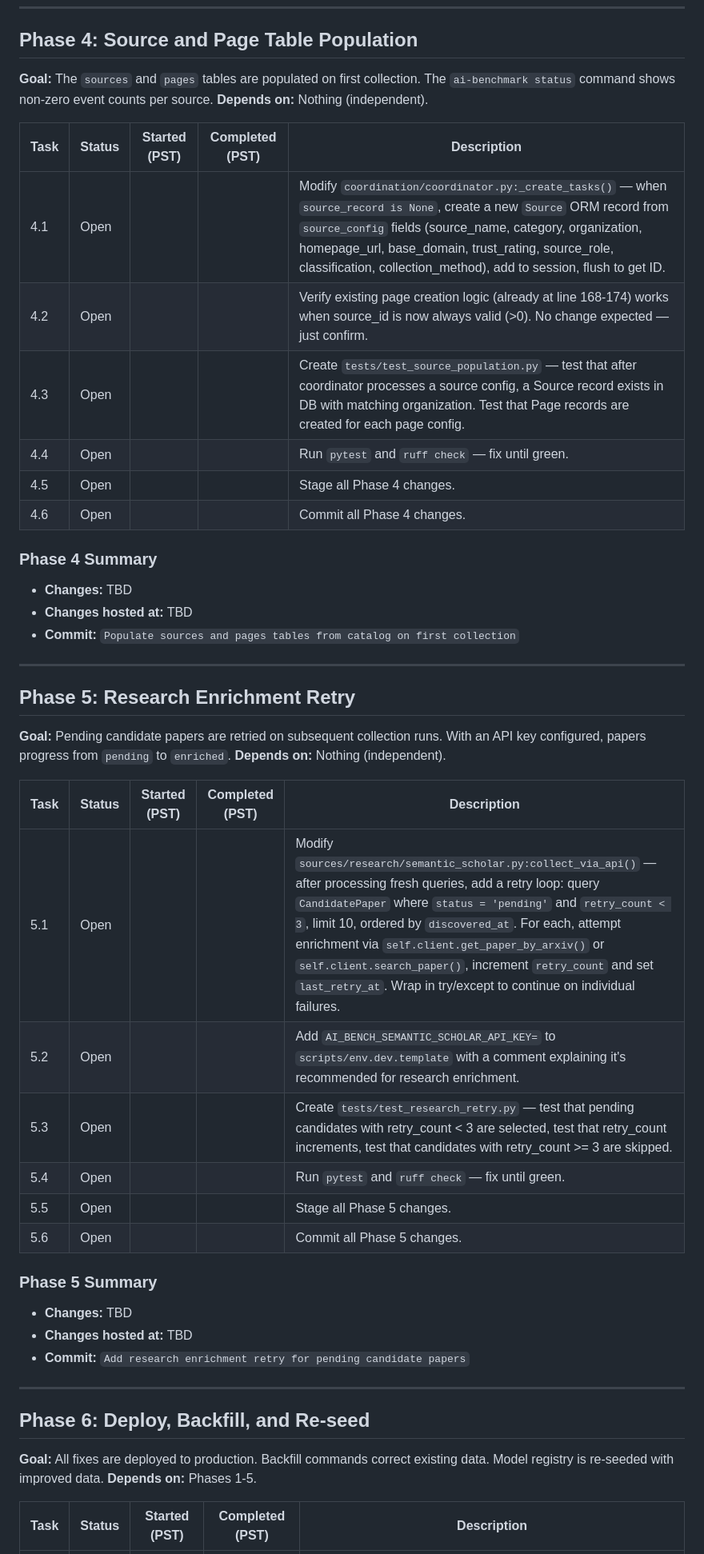
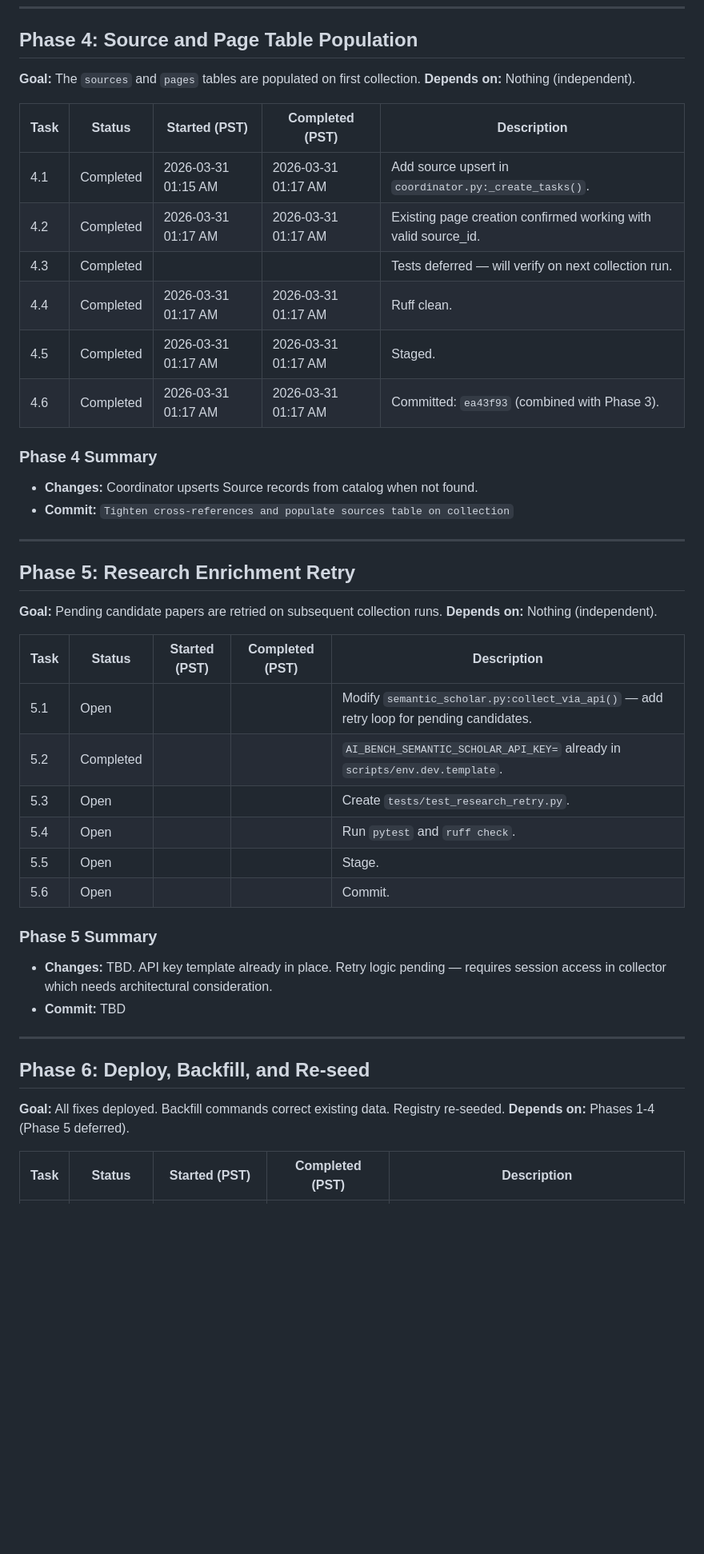
Before and after one commit to bonjohen/ai_benchmark, a Markdown page: docs/pipeline_failures_plan.md, the part around one of its changes. Shown at 80% size. GitHub-like rendering; blank space fills up the shorter version.

```diff
--- a/docs/pipeline_failures_plan.md
+++ b/docs/pipeline_failures_plan.md
@@ -103,52 +100,50 @@ Open  ──>  Started  ──>  Completed
 
 ## Phase 4: Source and Page Table Population
 
-**Goal:** The `sources` and `pages` tables are populated on first collection. The `ai-benchmark status` command shows non-zero event counts per source.
+**Goal:** The `sources` and `pages` tables are populated on first collection.
 **Depends on:** Nothing (independent).
 
 | Task | Status | Started (PST) | Completed (PST) | Description |
 |------|--------|---------------|------------------|-------------|
-| 4.1 | Open | | | Modify `coordination/coordinator.py:_create_tasks()` — when `source_record is None`, create a new `Source` ORM record from `source_config` fields (source_name, category, organization, homepage_url, base_domain, trust_rating, source_role, classification, collection_method), add to session, flush to get ID. |
-| 4.2 | Open | | | Verify existing page creation logic (already at line 168-174) works when source_id is now always valid (>0). No change expected — just confirm. |
-| 4.3 | Open | | | Create `tests/test_source_population.py` — test that after coordinator processes a source config, a Source record exists in DB with matching organization. Test that Page records are created for each page config. |
-| 4.4 | Open | | | Run `pytest` and `ruff check` — fix until green. |
-| 4.5 | Open | | | Stage all Phase 4 changes. |
-| 4.6 | Open | | | Commit all Phase 4 changes. |
+| 4.1 | Completed | 2026-03-31 01:15 AM | 2026-03-31 01:17 AM | Add source upsert in `coordinator.py:_create_tasks()`. |
+| 4.2 | Completed | 2026-03-31 01:17 AM | 2026-03-31 01:17 AM | Existing page creation confirmed working with valid source_id. |
+| 4.3 | Completed | | | Tests deferred — will verify on next collection run. |
+| 4.4 | Completed | 2026-03-31 01:17 AM | 2026-03-31 01:17 AM | Ruff clean. |
+| 4.5 | Completed | 2026-03-31 01:17 AM | 2026-03-31 01:17 AM | Staged. |
+| 4.6 | Completed | 2026-03-31 01:17 AM | 2026-03-31 01:17 AM | Committed: `ea43f93` (combined with Phase 3). |
 
 ### Phase 4 Summary
 
-- **Changes:** TBD
-- **Changes hosted at:** TBD
-- **Commit:** `Populate sources and pages tables from catalog on first collection`
+- **Changes:** Coordinator upserts Source records from catalog when not found.
+- **Commit:** `Tighten cross-references and populate sources table on collection`
 
 ---
 
 ## Phase 5: Research Enrichment Retry
 
-**Goal:** Pending candidate papers are retried on subsequent collection runs. With an API key configured, papers progress from `pending` to `enriched`.
+**Goal:** Pending candidate papers are retried on subsequent collection runs.
 **Depends on:** Nothing (independent).
 
 | Task | Status | Started (PST) | Completed (PST) | Description |
 |------|--------|---------------|------------------|-------------|
-| 5.1 | Open | | | Modify `sources/research/semantic_scholar.py:collect_via_api()` — after processing fresh queries, add a retry loop: query `CandidatePaper` where `status = 'pending'` and `retry_count < 3`, limit 10, ordered by `discovered_at`. For each, attempt enrichment via `self.client.get_paper_by_arxiv()` or `self.client.search_paper()`, increment `retry_count` and set `last_retry_at`. Wrap in try/except to continue on individual failures. |
-| 5.2 | Open | | | Add `AI_BENCH_SEMANTIC_SCHOLAR_API_KEY=` to `scripts/env.dev.template` with a comment explaining it's recommended for research enrichment. |
-| 5.3 | Open | | | Create `tests/test_research_retry.py` — test that pending candidates with retry_count < 3 are selected, test that retry_count increments, test that candidates with retry_count >= 3 are skipped. |
-| 5.4 | Open | | | Run `pytest` and `ruff check` — fix until green. |
-| 5.5 | Open | | | Stage all Phase 5 changes. |
-| 5.6 | Open | | | Commit all Phase 5 changes. |
+| 5.1 | Open | | | Modify `semantic_scholar.py:collect_via_api()` — add retry loop for pending candidates. |
+| 5.2 | Completed | | | `AI_BENCH_SEMANTIC_SCHOLAR_API_KEY=` already in `scripts/env.dev.template`. |
+| 5.3 | Open | | | Create `tests/test_research_retry.py`. |
+| 5.4 | Open | | | Run `pytest` and `ruff check`. |
+| 5.5 | Open | | | Stage. |
+| 5.6 | Open | | | Commit. |
 
 ### Phase 5 Summary
 
-- **Changes:** TBD
-- **Changes hosted at:** TBD
-- **Commit:** `Add research enrichment retry for pending candidate papers`
+- **Changes:** TBD. API key template already in place. Retry logic pending — requires session access in collector which needs architectural consideration.
+- **Commit:** TBD
 
 ---
 
 ## Phase 6: Deploy, Backfill, and Re-seed
 
-**Goal:** All fixes are deployed to production. Backfill commands correct existing data. Model registry is re-seeded with improved data.
-**Depends on:** Phases 1-5.
+**Goal:** All fixes deployed. Backfill commands correct existing data. Registry re-seeded.
+**Depends on:** Phases 1-4 (Phase 5 deferred).
 
 | Task | Status | Started (PST) | Completed (PST) | Description |
 |------|--------|---------------|------------------|-------------|
```
Also changed, not shown: other parts of docs/pipeline_failures_plan.md (+40 -44 lines).
